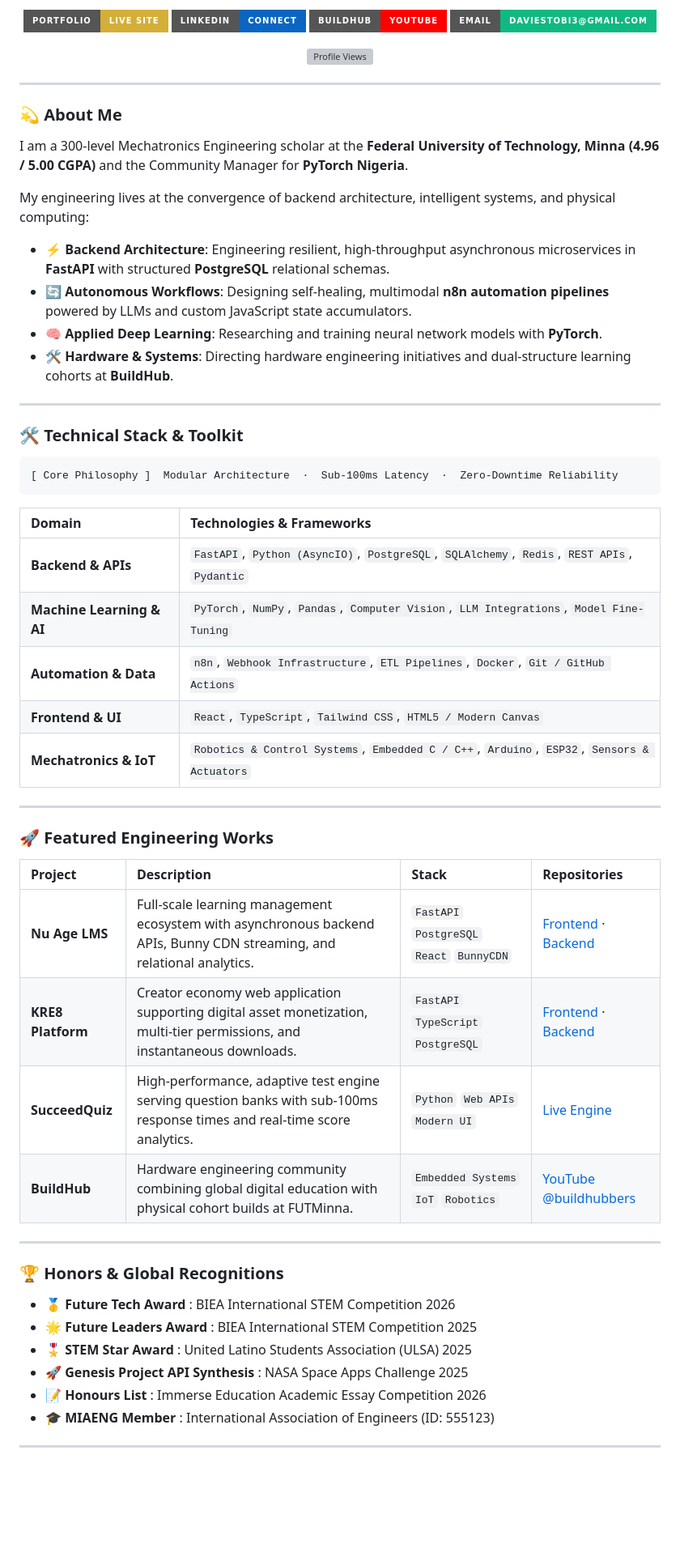
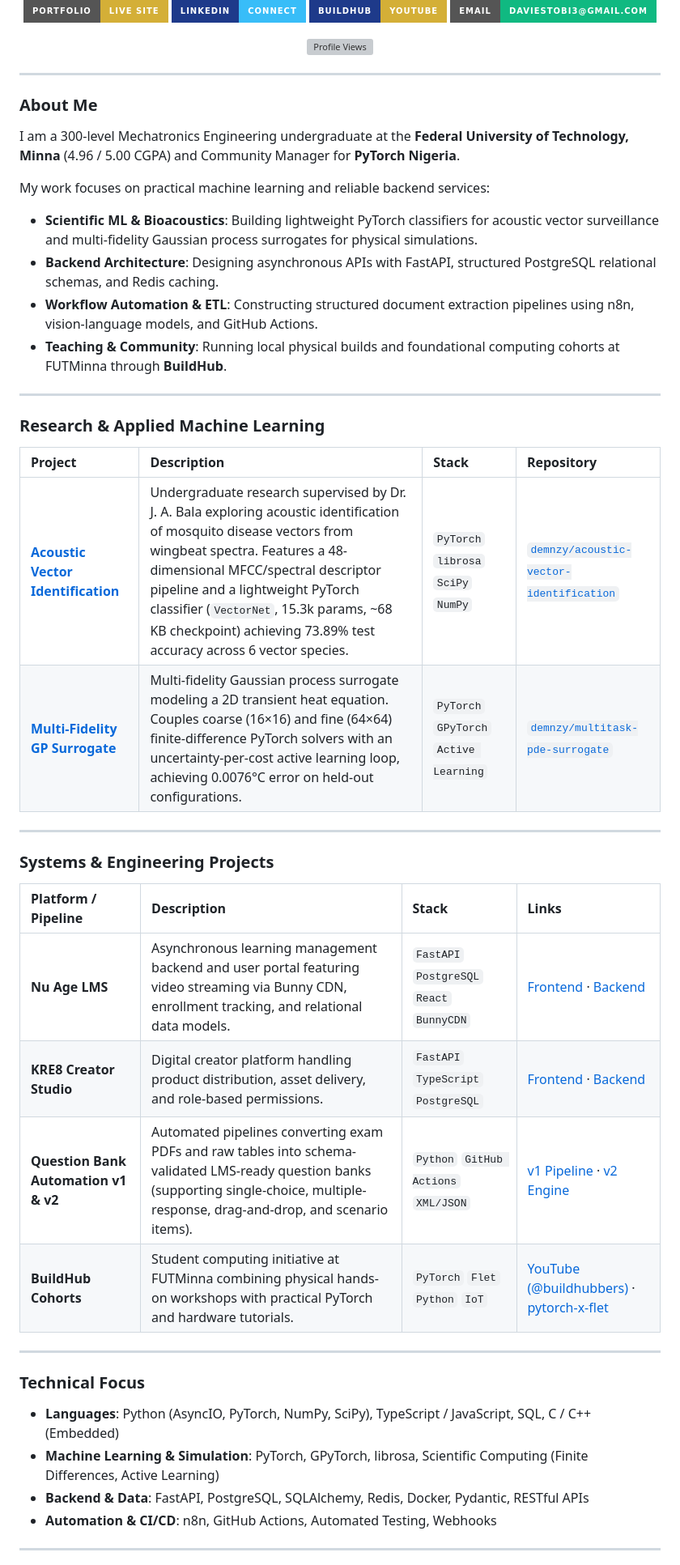
Before and after one commit to demnzy/portfolio-website, a Markdown page: GITHUB_PROFILE_README.md, the part around one of its changes. Shown at 81% size. GitHub-like rendering; badges without logos; blank space fills up the shorter version; grey boxes are pictures that could not be loaded.

Commit message:
docs: sync github profile readme with research and systems projects

````diff
--- a/GITHUB_PROFILE_README.md
+++ b/GITHUB_PROFILE_README.md
@@ -5,7 +4,7 @@
 
-[![Portfolio](https://img.shields.io/badge/Portfolio-Live_Site-d4af37?style=for-the-badge&logo=google-chrome&logoColor=030712)](https://demnzy.github.io/portfolio-website/)
-[![LinkedIn](https://img.shields.io/badge/LinkedIn-Connect-0A66C2?style=for-the-badge&logo=linkedin&logoColor=white)](https://linkedin.com/in/oluwatobiloba-davies)
-[![YouTube](https://img.shields.io/badge/BuildHub-YouTube-FF0000?style=for-the-badge&logo=youtube&logoColor=white)](https://www.youtube.com/@buildhubbers)
+[![Portfolio](https://img.shields.io/badge/Portfolio-Live_Site-d4af37?style=for-the-badge&logo=google-chrome&logoColor=0b192c)](https://demnzy.github.io/portfolio-website/)
+[![LinkedIn](https://img.shields.io/badge/LinkedIn-Connect-38bdf8?style=for-the-badge&logo=linkedin&logoColor=ffffff&labelColor=1e3a8a)](https://linkedin.com/in/oluwatobiloba-davies)
+[![YouTube](https://img.shields.io/badge/BuildHub-YouTube-d4af37?style=for-the-badge&logo=youtube&logoColor=ffffff&labelColor=1e3a8a)](https://www.youtube.com/@buildhubbers)
 [![Email](https://img.shields.io/badge/Email-daviestobi3%40gmail.com-10b981?style=for-the-badge&logo=gmail&logoColor=white)](mailto:daviestobi3@gmail.com)
 
 <p align="center">
@@ -16,53 +15,44 @@
 
 ---
 
-### 💫 About Me
+### About Me
 
-I am a 300-level Mechatronics Engineering scholar at the **Federal University of Technology, Minna (4.96 / 5.00 CGPA)** and the Community Manager for **PyTorch Nigeria**.
+I am a 300-level Mechatronics Engineering undergraduate at the **Federal University of Technology, Minna** (4.96 / 5.00 CGPA) and Community Manager for **PyTorch Nigeria**.
 
-My engineering lives at the convergence of backend architecture, intelligent systems, and physical computing:
-- ⚡ **Backend Architecture**: Engineering resilient, high-throughput asynchronous microservices in **FastAPI** with structured **PostgreSQL** relational schemas.
-- 🔄 **Autonomous Workflows**: Designing self-healing, multimodal **n8n automation pipelines** powered by LLMs and custom JavaScript state accumulators.
-- 🧠 **Applied Deep Learning**: Researching and training neural network models with **PyTorch**.
-- 🛠️ **Hardware & Systems**: Directing hardware engineering initiatives and dual-structure learning cohorts at **BuildHub**.
+My work focuses on practical machine learning and reliable backend services:
+- **Scientific ML & Bioacoustics**: Building lightweight PyTorch classifiers for acoustic vector surveillance and multi-fidelity Gaussian process surrogates for physical simulations.
+- **Backend Architecture**: Designing asynchronous APIs with FastAPI, structured PostgreSQL relational schemas, and Redis caching.
+- **Workflow Automation & ETL**: Constructing structured document extraction pipelines using n8n, vision-language models, and GitHub Actions.
+- **Teaching & Community**: Running local physical builds and foundational computing cohorts at FUTMinna through **BuildHub**.
 
 ---
 
-### 🛠️ Technical Stack & Toolkit
+### Research & Applied Machine Learning
 
-```ascii
-[ Core Philosophy ]  Modular Architecture  ·  Sub-100ms Latency  ·  Zero-Downtime Reliability
-```
-
-| Domain | Technologies & Frameworks |
-| :--- | :--- |
-| **Backend & APIs** | `FastAPI`, `Python (AsyncIO)`, `PostgreSQL`, `SQLAlchemy`, `Redis`, `REST APIs`, `Pydantic` |
-| **Machine Learning & AI** | `PyTorch`, `NumPy`, `Pandas`, `Computer Vision`, `LLM Integrations`, `Model Fine-Tuning` |
-| **Automation & Data** | `n8n`, `Webhook Infrastructure`, `ETL Pipelines`, `Docker`, `Git / GitHub Actions` |
-| **Frontend & UI** | `React`, `TypeScript`, `Tailwind CSS`, `HTML5 / Modern Canvas` |
-| **Mechatronics & IoT** | `Robotics & Control Systems`, `Embedded C / C++`, `Arduino`, `ESP32`, `Sensors & Actuators` |
+| Project | Description | Stack | Repository |
+| :--- | :--- | :--- | :--- |
+| **[Acoustic Vector Identification](https://github.com/demnzy/acoustic-vector-identification)** | Undergraduate research supervised by Dr. J. A. Bala exploring acoustic identification of mosquito disease vectors from wingbeat spectra. Features a 48-dimensional MFCC/spectral descriptor pipeline and a lightweight PyTorch classifier (`VectorNet`, 15.3k params, ~68 KB checkpoint) achieving 73.89% test accuracy across 6 vector species. | `PyTorch` `librosa` `SciPy` `NumPy` | [`demnzy/acoustic-vector-identification`](https://github.com/demnzy/acoustic-vector-identification) |
+| **[Multi-Fidelity GP Surrogate](https://github.com/demnzy/multitask-pde-surrogate)** | Multi-fidelity Gaussian process surrogate modeling a 2D transient heat equation. Couples coarse (16×16) and fine (64×64) finite-difference PyTorch solvers with an uncertainty-per-cost active learning loop, achieving 0.0076°C error on held-out configurations. | `PyTorch` `GPyTorch` `Active Learning` | [`demnzy/multitask-pde-surrogate`](https://github.com/demnzy/multitask-pde-surrogate) |
 
 ---
 
-### 🚀 Featured Engineering Works
+### Systems & Engineering Projects
 
-| Project | Description | Stack | Repositories |
+| Platform / Pipeline | Description | Stack | Links |
 | :--- | :--- | :--- | :--- |
-| **Nu Age LMS** | Full-scale learning management ecosystem with asynchronous backend APIs, Bunny CDN streaming, and relational analytics. | `FastAPI` `PostgreSQL` `React` `BunnyCDN` | [Frontend](https://github.com/demnzy/nu-age-frontend) · [Backend](https://github.com/demnzy/nu-age-backend) |
-| **KRE8 Platform** | Creator economy web application supporting digital asset monetization, multi-tier permissions, and instantaneous downloads. | `FastAPI` `TypeScript` `PostgreSQL` | [Frontend](https://github.com/demnzy/kre8-frontend) · [Backend](https://github.com/demnzy/kre8-backend) |
-| **SucceedQuiz** | High-performance, adaptive test engine serving question banks with sub-100ms response times and real-time score analytics. | `Python` `Web APIs` `Modern UI` | [Live Engine](https://succeedquiz.com) |
-| **BuildHub** | Hardware engineering community combining global digital education with physical cohort builds at FUTMinna. | `Embedded Systems` `IoT` `Robotics` | [YouTube @buildhubbers](https://www.youtube.com/@buildhubbers) |
+| **Nu Age LMS** | Asynchronous learning management backend and user portal featuring video streaming via Bunny CDN, enrollment tracking, and relational data models. | `FastAPI` `PostgreSQL` `React` `BunnyCDN` | [Frontend](https://github.com/demnzy/nu-age-frontend) · [Backend](https://github.com/demnzy/nu-age-backend) |
+| **KRE8 Creator Studio** | Digital creator platform handling product distribution, asset delivery, and role-based permissions. | `FastAPI` `TypeScript` `PostgreSQL` | [Frontend](https://github.com/demnzy/kre8-frontend) · [Backend](https://github.com/demnzy/kre8-backend) |
+| **Question Bank Automation v1 & v2** | Automated pipelines converting exam PDFs and raw tables into schema-validated LMS-ready question banks (supporting single-choice, multiple-response, drag-and-drop, and scenario items). | `Python` `GitHub Actions` `XML/JSON` | [v1 Pipeline](https://github.com/demnzy/question-bank-automation-bot) · [v2 Engine](https://github.com/demnzy/question-bank-automation-bot-v2) |
+| **BuildHub Cohorts** | Student computing initiative at FUTMinna combining physical hands-on workshops with practical PyTorch and hardware tutorials. | `PyTorch` `Flet` `Python` `IoT` | [YouTube (@buildhubbers)](https://www.youtube.com/@buildhubbers) · [pytorch-x-flet](https://github.com/demnzy/pytorch-x-flet) |
 
 ---
 
-### 🏆 Honors & Global Recognitions
+### Technical Focus
 
-- 🥇 **Future Tech Award** : BIEA International STEM Competition 2026
-- 🌟 **Future Leaders Award** : BIEA International STEM Competition 2025
-- 🎖️ **STEM Star Award** : United Latino Students Association (ULSA) 2025
-- 🚀 **Genesis Project API Synthesis** : NASA Space Apps Challenge 2025
-- 📝 **Honours List** : Immerse Education Academic Essay Competition 2026
-- 🎓 **MIAENG Member** : International Association of Engineers (ID: 555123)
+- **Languages**: Python (AsyncIO, PyTorch, NumPy, SciPy), TypeScript / JavaScript, SQL, C / C++ (Embedded)
+- **Machine Learning & Simulation**: PyTorch, GPyTorch, librosa, Scientific Computing (Finite Differences, Active Learning)
+- **Backend & Data**: FastAPI, PostgreSQL, SQLAlchemy, Redis, Docker, Pydantic, RESTful APIs
+- **Automation & CI/CD**: n8n, GitHub Actions, Automated Testing, Webhooks
 
 ---
 
````
Also changed, not shown: other parts of GITHUB_PROFILE_README.md (+12 -14 lines).
